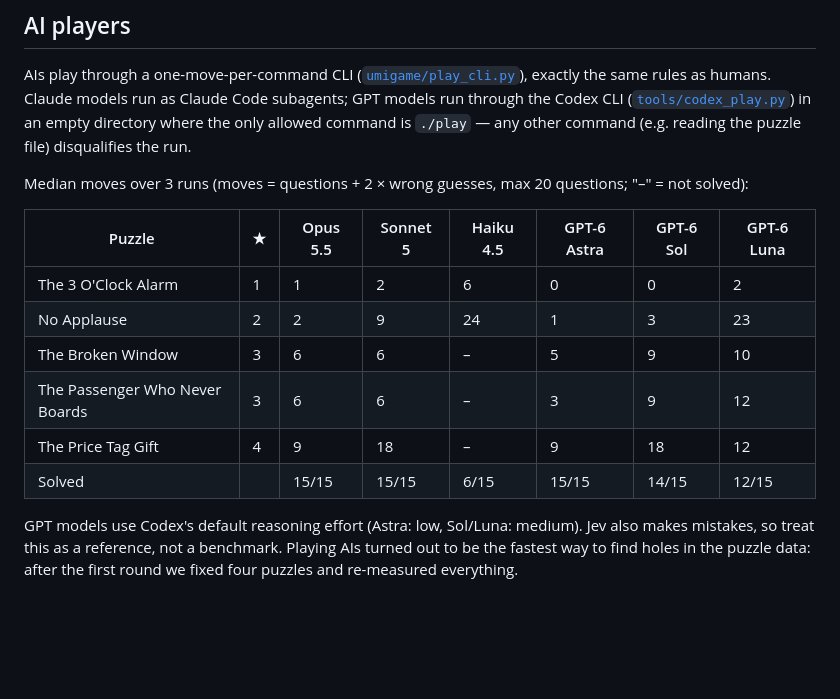
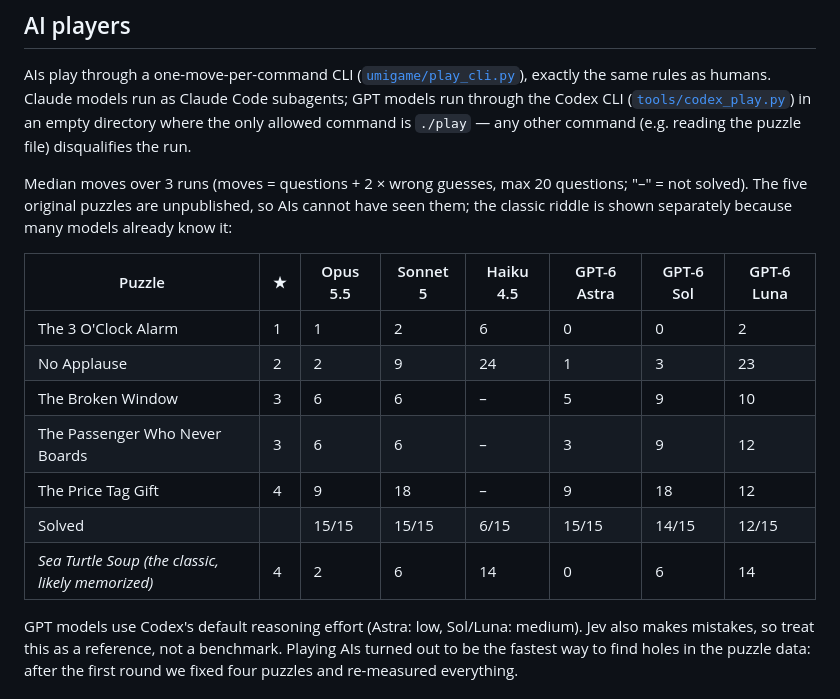
Before and after one commit to tatsuya-tech77/umigame-jev, a Markdown page: README.md, the part around the change. Rendered like a GitHub page; blank space fills up the shorter version.

Commit message:
Add classic Sea Turtle Soup results
Co-Authored-By: Claude Opus 5.5 <noreply@anthropic.com>

```diff
--- a/README.md
+++ b/README.md
@@ -37,7 +37,7 @@ For each player question, one request asks five things at once (adding questions
 
 AIs play through a one-move-per-command CLI ([`umigame/play_cli.py`](umigame/play_cli.py)), exactly the same rules as humans. Claude models run as Claude Code subagents; GPT models run through the Codex CLI ([`tools/codex_play.py`](tools/codex_play.py)) in an empty directory where the only allowed command is `./play` — any other command (e.g. reading the puzzle file) disqualifies the run.
 
-Median moves over 3 runs (moves = questions + 2 × wrong guesses, max 20 questions; "–" = not solved):
+Median moves over 3 runs (moves = questions + 2 × wrong guesses, max 20 questions; "–" = not solved). The five original puzzles are unpublished, so AIs cannot have seen them; the classic riddle is shown separately because many models already know it:
 
 | Puzzle | ★ | Opus 5.5 | Sonnet 5 | Haiku 4.5 | GPT-6 Astra | GPT-6 Sol | GPT-6 Luna |
 |---|---|---|---|---|---|---|---|
@@ -47,6 +47,7 @@ Median moves over 3 runs (moves = questions + 2 × wrong guesses, max 20 questio
 | The Passenger Who Never Boards | 3 | 6 | 6 | – | 3 | 9 | 12 |
 | The Price Tag Gift | 4 | 9 | 18 | – | 9 | 18 | 12 |
 | Solved | | 15/15 | 15/15 | 6/15 | 15/15 | 14/15 | 12/15 |
+| *Sea Turtle Soup (the classic, likely memorized)* | 4 | 2 | 6 | 14 | 0 | 6 | 14 |
 
 GPT models use Codex's default reasoning effort (Astra: low, Sol/Luna: medium). Jev also makes mistakes, so treat this as a reference, not a benchmark. Playing AIs turned out to be the fastest way to find holes in the puzzle data: after the first round we fixed four puzzles and re-measured everything.
 
```
Also changed, not shown: docs/qiita-draft.md (+1 -1 lines).
